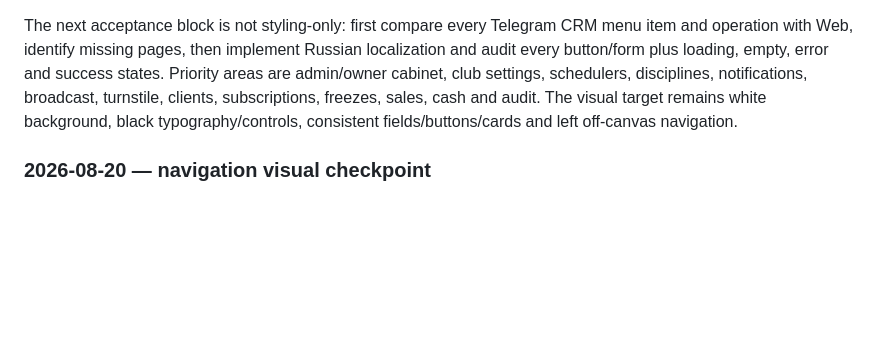
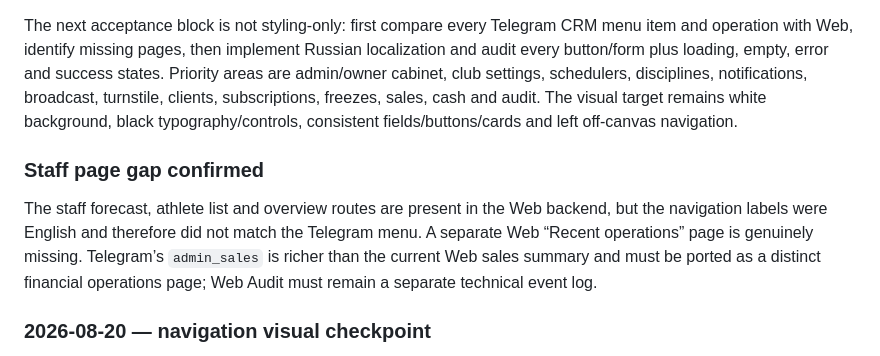
Before and after one commit to Wolndemort/github.io-test, a Markdown page: WEB_ACCEPTANCE_REPORT.md, the part around the change. Drawn GitHub-style; blank space fills up the shorter version.

```diff
--- a/WEB_ACCEPTANCE_REPORT.md
+++ b/WEB_ACCEPTANCE_REPORT.md
@@ -103,6 +103,10 @@ Work only in `C:\Users\79615\PycharmProjects\aaaa` on `web-migration/phase-0-aut
 
 The next acceptance block is not styling-only: first compare every Telegram CRM menu item and operation with Web, identify missing pages, then implement Russian localization and audit every button/form plus loading, empty, error and success states. Priority areas are admin/owner cabinet, club settings, schedulers, disciplines, notifications, broadcast, turnstile, clients, subscriptions, freezes, sales, cash and audit. The visual target remains white background, black typography/controls, consistent fields/buttons/cards and left off-canvas navigation.
 
+### Staff page gap confirmed
+
+The staff forecast, athlete list and overview routes are present in the Web backend, but the navigation labels were English and therefore did not match the Telegram menu. A separate Web “Recent operations” page is genuinely missing. Telegram’s `admin_sales` is richer than the current Web sales summary and must be ported as a distinct financial operations page; Web Audit must remain a separate technical event log.
+
 ### 2026-08-20 — navigation visual checkpoint
 
 The Web navigation now uses a left off-canvas drawer instead of an inline menu. All static and dynamically-added role/settings links are spaced readable links inside the drawer; language and logout are separated into its footer. The overlay, Escape key, close action and navigation links close the drawer safely. Local validation passed: JavaScript syntax check, whitespace check and 491 pytest tests. Authenticated staging visual confirmation remains to be recorded after deployment.
```
Also changed, not shown: MIGRATION_PROGRESS.md (+8 -0 lines), WEB_MIGRATION_CONTINUATION_CHECKLIST.md (+3 -0 lines).
